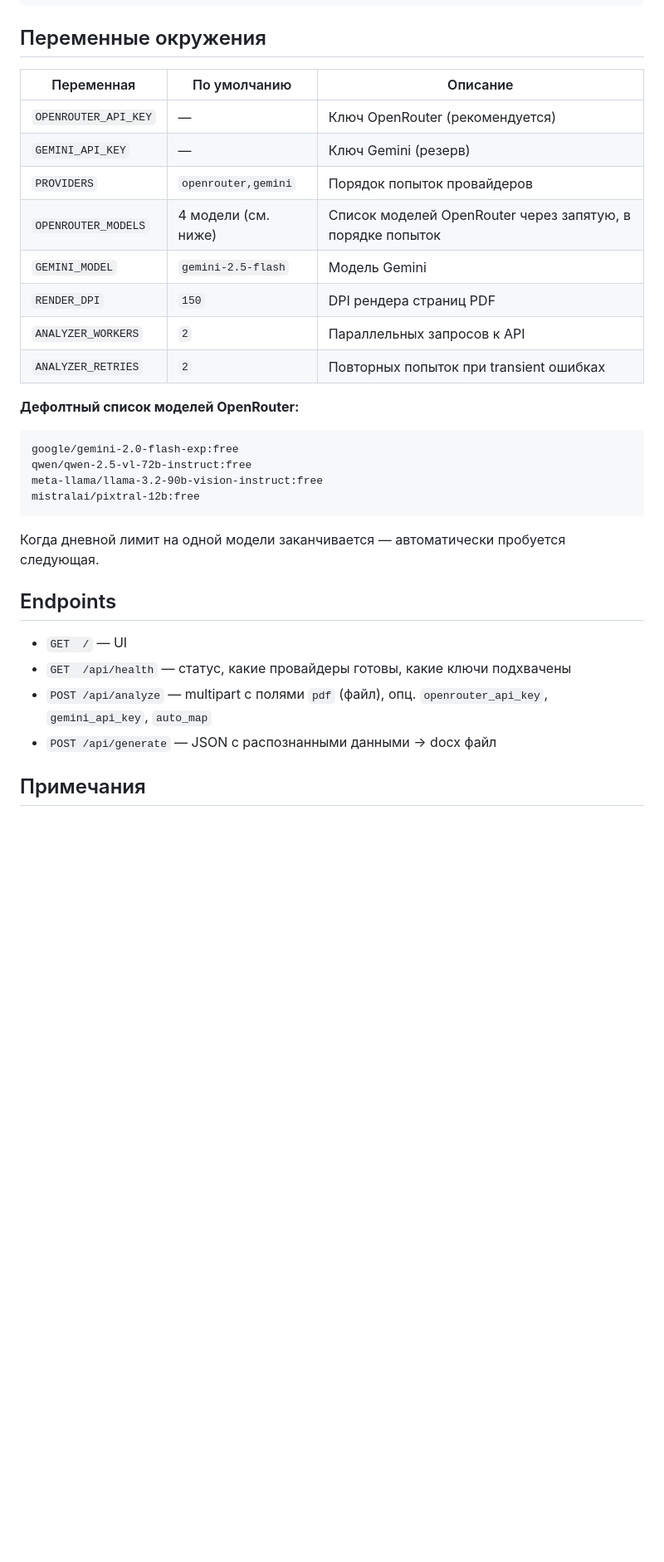
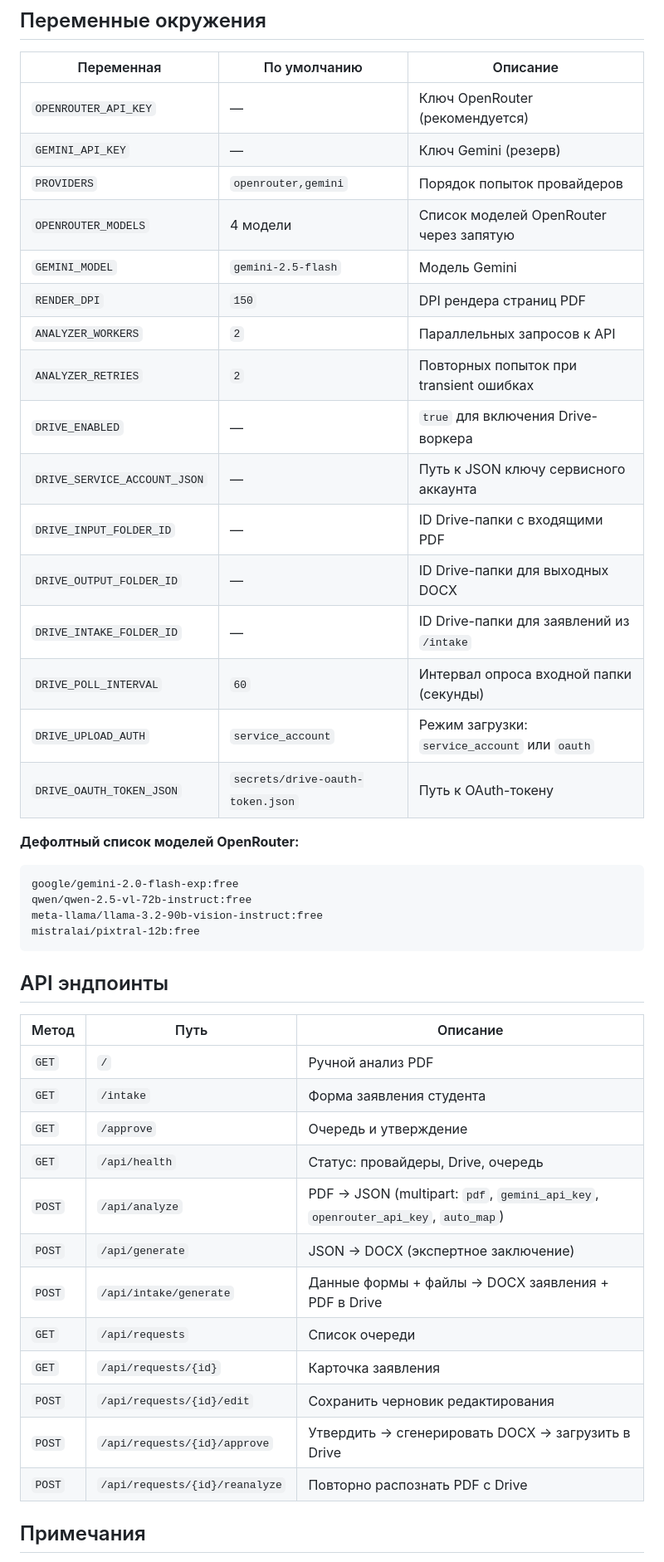
Before and after one commit to tema9907/Perezachet, a Markdown page: README.md, the part around one of its changes. Shown at 83% size. GitHub-like rendering; blank space fills up the shorter version.

````diff
--- a/README.md
+++ b/README.md
@@ -134,11 +169,19 @@ ddd/
 | `OPENROUTER_API_KEY` | — | Ключ OpenRouter (рекомендуется) |
 | `GEMINI_API_KEY` | — | Ключ Gemini (резерв) |
 | `PROVIDERS` | `openrouter,gemini` | Порядок попыток провайдеров |
-| `OPENROUTER_MODELS` | 4 модели (см. ниже) | Список моделей OpenRouter через запятую, в порядке попыток |
+| `OPENROUTER_MODELS` | 4 модели | Список моделей OpenRouter через запятую |
 | `GEMINI_MODEL` | `gemini-2.5-flash` | Модель Gemini |
 | `RENDER_DPI` | `150` | DPI рендера страниц PDF |
 | `ANALYZER_WORKERS` | `2` | Параллельных запросов к API |
 | `ANALYZER_RETRIES` | `2` | Повторных попыток при transient ошибках |
+| `DRIVE_ENABLED` | — | `true` для включения Drive-воркера |
+| `DRIVE_SERVICE_ACCOUNT_JSON` | — | Путь к JSON ключу сервисного аккаунта |
+| `DRIVE_INPUT_FOLDER_ID` | — | ID Drive-папки с входящими PDF |
+| `DRIVE_OUTPUT_FOLDER_ID` | — | ID Drive-папки для выходных DOCX |
+| `DRIVE_INTAKE_FOLDER_ID` | — | ID Drive-папки для заявлений из `/intake` |
+| `DRIVE_POLL_INTERVAL` | `60` | Интервал опроса входной папки (секунды) |
+| `DRIVE_UPLOAD_AUTH` | `service_account` | Режим загрузки: `service_account` или `oauth` |
+| `DRIVE_OAUTH_TOKEN_JSON` | `secrets/drive-oauth-token.json` | Путь к OAuth-токену |
 
 **Дефолтный список моделей OpenRouter:**
 ```
@@ -148,14 +191,22 @@ meta-llama/llama-3.2-90b-vision-instruct:free
 mistralai/pixtral-12b:free
 ```
 
-Когда дневной лимит на одной модели заканчивается — автоматически пробуется следующая.
+## API эндпоинты
 
-## Endpoints
-
-- `GET  /` — UI
-- `GET  /api/health` — статус, какие провайдеры готовы, какие ключи подхвачены
-- `POST /api/analyze` — multipart с полями `pdf` (файл), опц. `openrouter_api_key`, `gemini_api_key`, `auto_map`
-- `POST /api/generate` — JSON с распознанными данными → docx файл
+| Метод | Путь | Описание |
+|---|---|---|
+| `GET` | `/` | Ручной анализ PDF |
+| `GET` | `/intake` | Форма заявления студента |
+| `GET` | `/approve` | Очередь и утверждение |
+| `GET` | `/api/health` | Статус: провайдеры, Drive, очередь |
+| `POST` | `/api/analyze` | PDF → JSON (multipart: `pdf`, `gemini_api_key`, `openrouter_api_key`, `auto_map`) |
+| `POST` | `/api/generate` | JSON → DOCX (экспертное заключение) |
+| `POST` | `/api/intake/generate` | Данные формы + файлы → DOCX заявления + PDF в Drive |
+| `GET` | `/api/requests` | Список очереди |
+| `GET` | `/api/requests/{id}` | Карточка заявления |
+| `POST` | `/api/requests/{id}/edit` | Сохранить черновик редактирования |
+| `POST` | `/api/requests/{id}/approve` | Утвердить → сгенерировать DOCX → загрузить в Drive |
+| `POST` | `/api/requests/{id}/reanalyze` | Повторно распознать PDF с Drive |
 
 ## Примечания
 
````
Also changed, not shown: other parts of README.md (+100 -65 lines).
